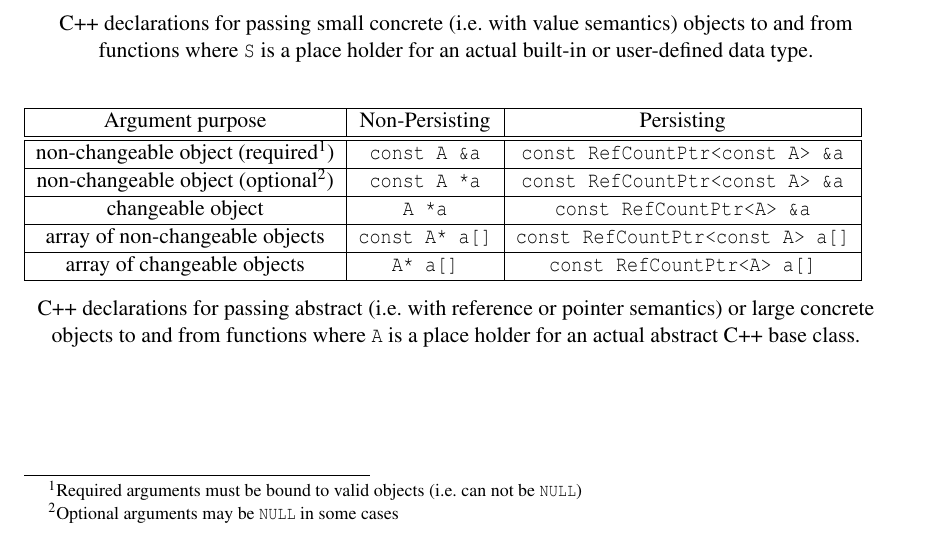
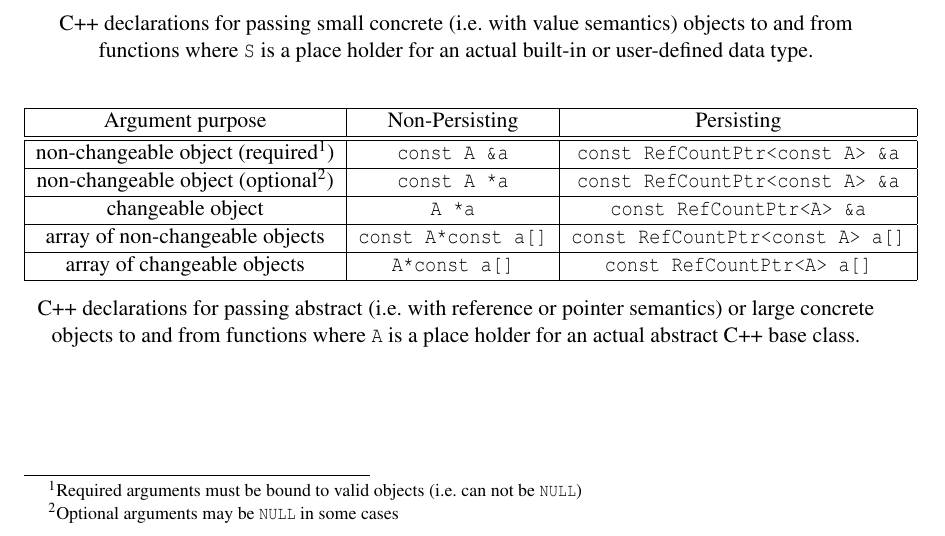
Before and after one commit to bartlettroscoe/TeuchosMMDocs, a LaTeX document (ref_count_ptr/RefCountPtrBeginnersGuideSAND.tex): part of page 27 of 32, cut so that both start at the same text. Compiled offline with pdfLaTeX.

Commit message:
Updated the recommendations for passing objects and arrays of objects to and from C++ functions.  I added a missing const after the pointer * for arrays of objects with reference semantics.  The called function should not be able to change what objects the input array points to.  There are valid use cases but not here.

```diff
--- a/ref_count_ptr/RefCountPtrBeginnersGuideSAND.tex
+++ b/ref_count_ptr/RefCountPtrBeginnersGuideSAND.tex
@@ -1331,11 +1331,11 @@ changeable object
 & {}\texttt{const RefCountPtr<A> \&a} \\
 \hline
 array of non-changeable objects
-& {}\texttt{const A* a[]}
+& {}\texttt{const A*const a[]}
 & {}\texttt{const RefCountPtr<const A> a[]} \\
 \hline
 array of changeable objects
-& {}\texttt{A* a[]}
+& {}\texttt{A*const a[]}
 & {}\texttt{const RefCountPtr<A> a[]} \\
 \hline
 \end{tabular}
```
Also changed, not shown: ref_count_ptr/apdx_RefCountPtrPassingArgs.tex (+1 -1 lines).
